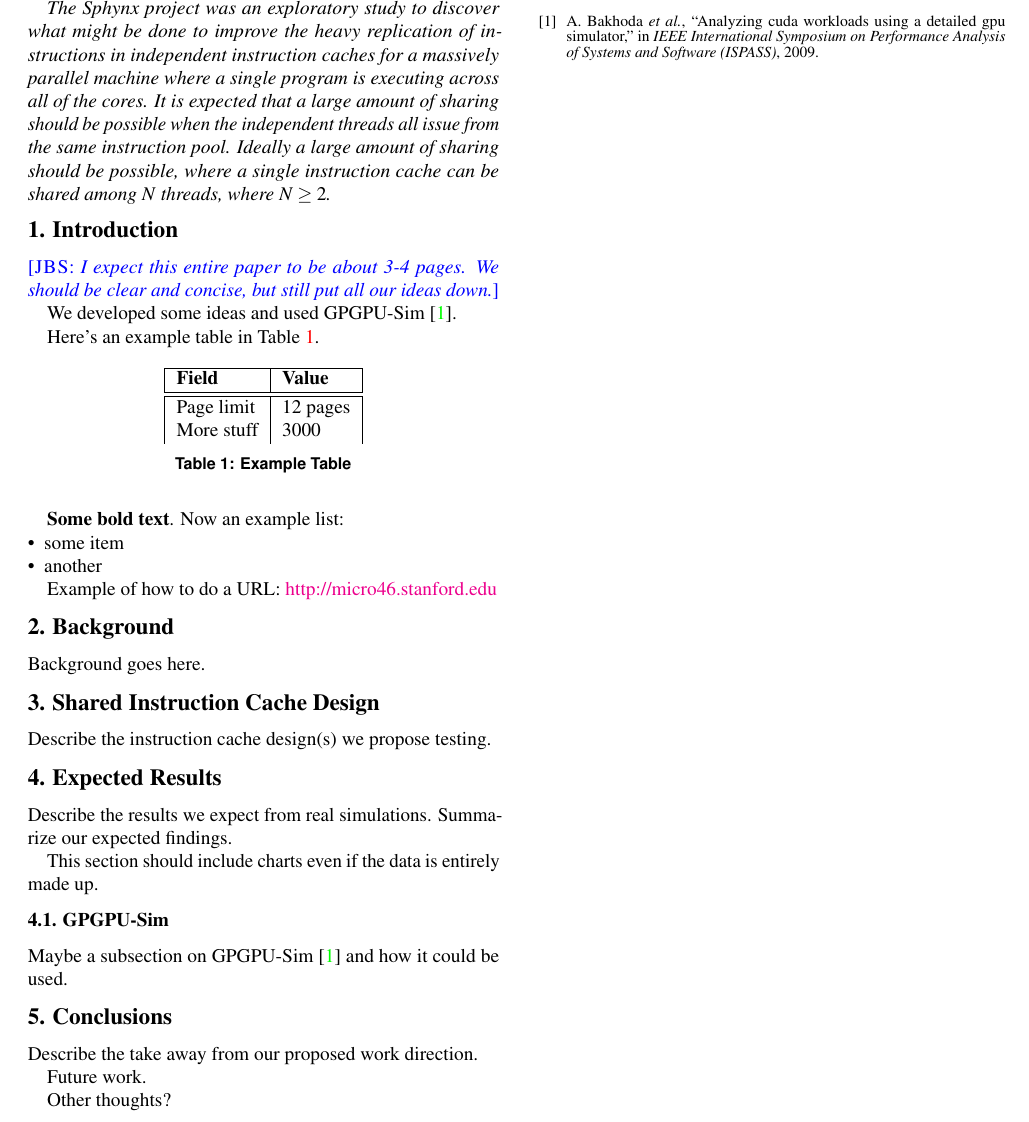
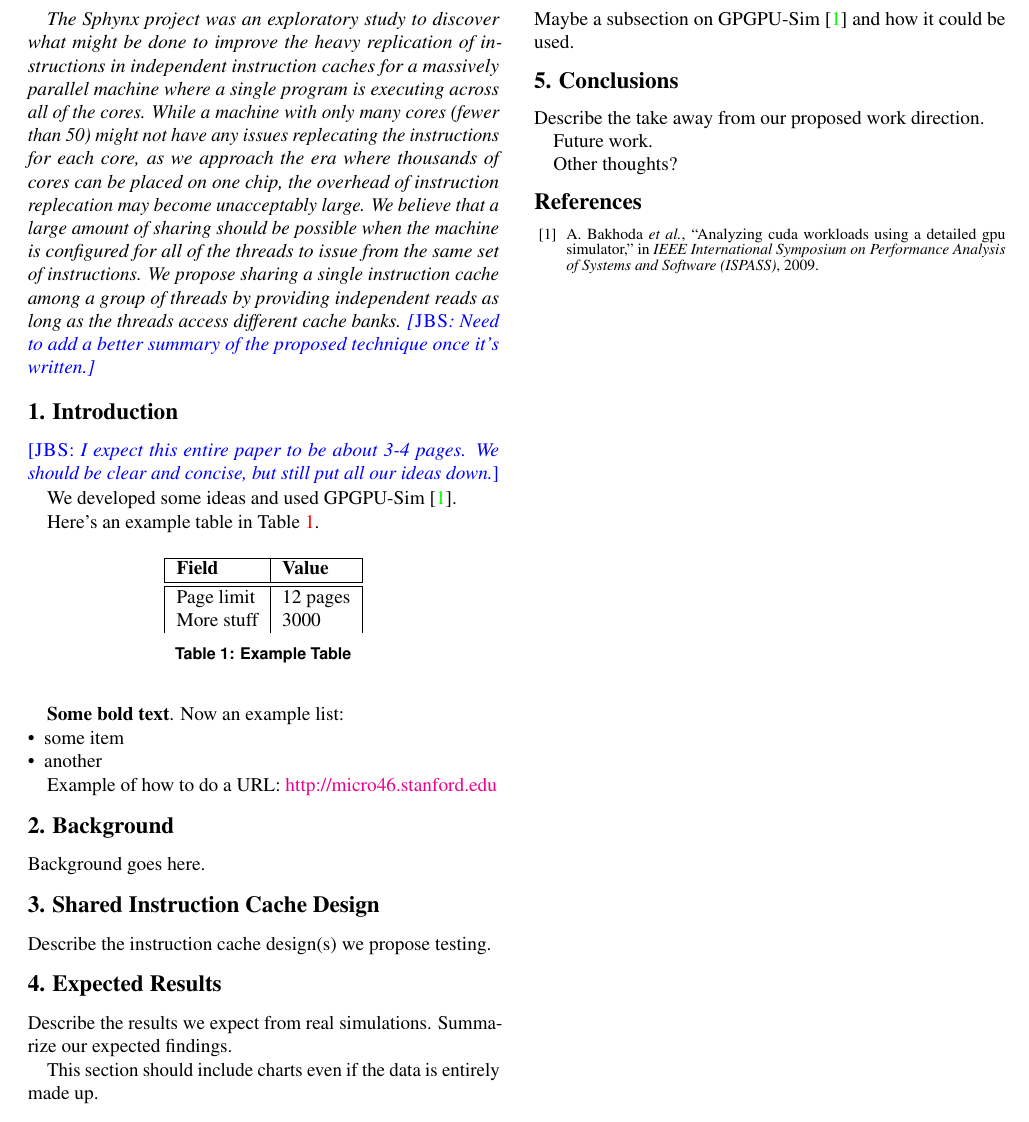
Before and after one commit to charlab/sphynx-techreport, a LaTeX document (main.tex, which reads 00-abstract.tex): part of the page, cut so that both start at the same text. Compiled offline with pdfLaTeX.

Commit message:
Improved abstract.

```diff
--- a/00-abstract.tex
+++ b/00-abstract.tex
@@ -2,7 +2,15 @@ The Sphynx project was an exploratory study to discover what might be
 done to improve the heavy replication of instructions in independent
 instruction caches for a massively parallel machine where a single
 program is executing across all of the cores.
-It is expected that a large amount of sharing should be possible when
-the independent threads all issue from the same instruction pool.
-Ideally a large amount of sharing should be possible, where a single
-instruction cache can be shared among $N$ threads, where $N\geq 2$.
+While a machine with only many cores (fewer than 50) might not have
+any issues replecating the instructions for each core, as we approach
+the era where thousands of cores can be placed on one chip, the
+overhead of instruction replecation may become unacceptably large.
+We believe that a large amount of sharing should be possible when the
+machine is configured for all of the threads to issue from the same
+set of instructions.
+We propose sharing a single instruction cache among a group of threads
+by providing independent reads as long as the threads access different
+cache banks.
+\jbs{Need to add a better summary of the proposed technique once it's
+written.}
```
